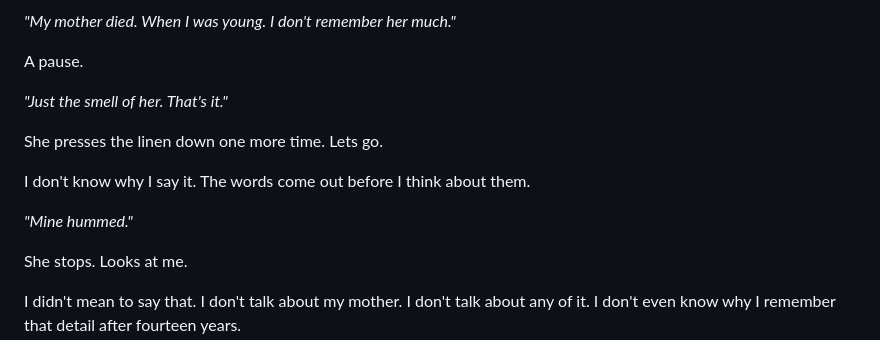
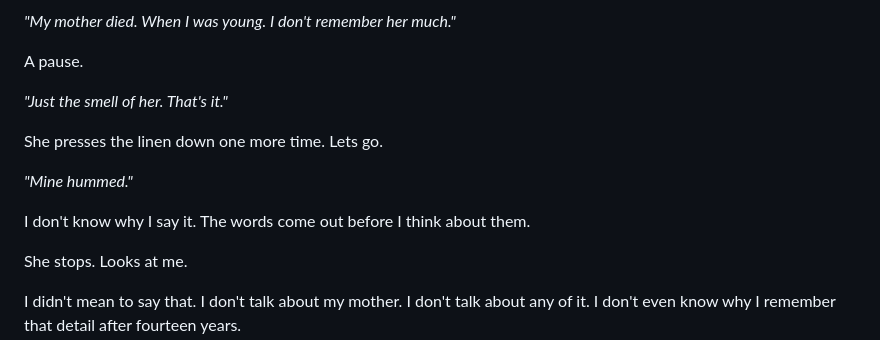
Before and after one commit to ashrafkamarudin/The-Grunt-s-Edge, a Markdown page: Chapters/Chapter 3.md, the part around the change. Drawn GitHub-style.

Commit message:
adjust positioning

```diff
--- a/Chapters/Chapter 3.md
+++ b/Chapters/Chapter 3.md
@@ -160,9 +160,9 @@ A pause.
 
 She presses the linen down one more time. Lets go.
 
+*"Mine hummed."*
+
 I don't know why I say it. The words come out before I think about them.
-
-*"Mine hummed."*
 
 She stops. Looks at me.
 
```
